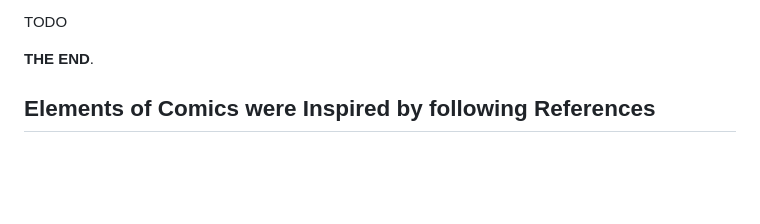
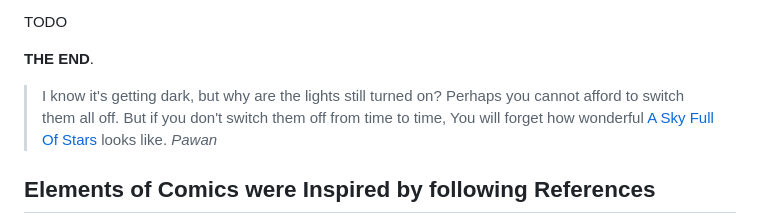
Before and after one commit to pawanmsr/n-methods, a Markdown page: doc/comic-script.md, the part around the change. Drawn GitHub-style; blank space fills up the shorter version.

Commit message:
add poem

```diff
--- a/doc/comic-script.md
+++ b/doc/comic-script.md
@@ -39,6 +39,14 @@ TODO
 
 **THE END**.
 
+>
+> I know it's getting dark, but why are the lights still turned on?
+> Perhaps you cannot afford to switch them all off.
+> But if you don't switch them off from time to time,
+> You will forget how wonderful [A Sky Full Of Stars](https://youtu.be/Fpn1imb9qZg?si=kAcrsHJQDvQ3_FNy) looks like.
+><cite>Pawan</cite>
+>
+
 Elements of Comics were Inspired by following References
 --------------------------------------------------------
 
```
